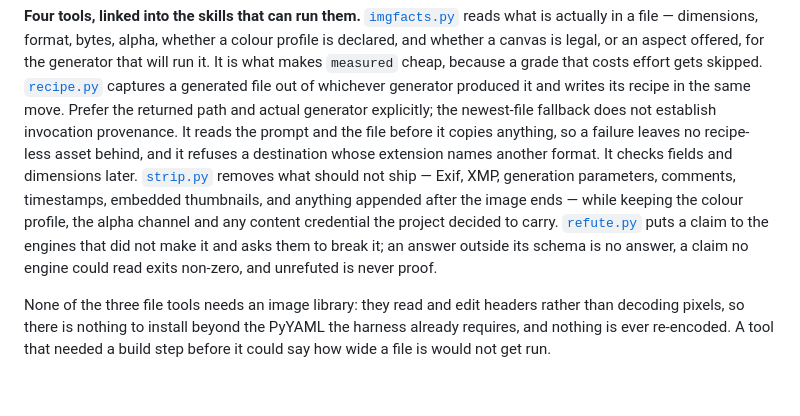
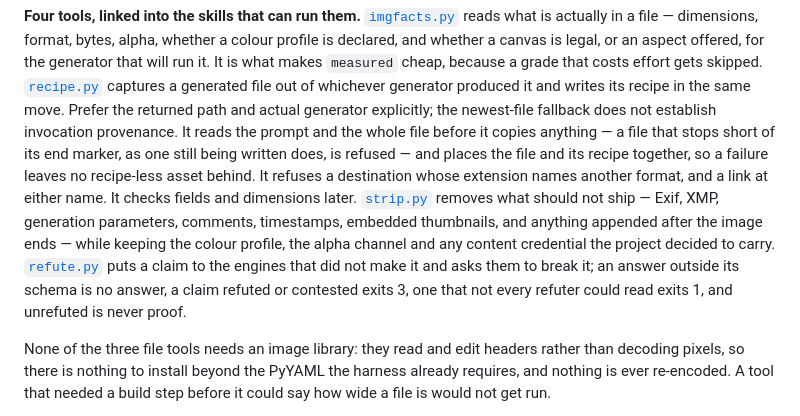
Before and after one commit to simota/image-skills, a Markdown page: README.md, the part around the change. Rendered like a GitHub page; blank space fills up the shorter version.

Commit message:
README: state capture's completeness check and placement, and refute's exit codes
Co-Authored-By: Claude Opus 5.5 <noreply@anthropic.com>
Claude-Session: https://claude.ai/code/session_0187FgqRHsji75cv9FyKULRo

```diff
--- a/README.md
+++ b/README.md
@@ -121,17 +121,19 @@ because a grade that costs effort gets skipped.
 [`recipe.py`](image-tools/recipe.py) captures a generated file out of whichever
 generator produced it and writes its recipe in the same move. Prefer the
 returned path and actual generator explicitly; the newest-file fallback does
-not establish invocation provenance. It reads the prompt and the file before it
-copies anything, so a failure leaves no recipe-less asset behind, and it refuses
-a destination whose extension names another format. It checks fields and
+not establish invocation provenance. It reads the prompt and the whole file
+before it copies anything — a file that stops short of its end marker, as one
+still being written does, is refused — and places the file and its recipe
+together, so a failure leaves no recipe-less asset behind. It refuses a
+destination whose extension names another format, and a link at either name. It checks fields and
 dimensions later. [`strip.py`](image-tools/strip.py) removes what
 should not ship — Exif, XMP, generation parameters, comments, timestamps,
 embedded thumbnails, and anything appended after the image ends — while
 keeping the colour profile, the alpha channel and any content credential the
 project decided to carry. [`refute.py`](image-tools/refute.py) puts a claim to
 the engines that did not make it and asks them to break it; an answer outside
-its schema is no answer, a claim no engine could read exits non-zero, and
-unrefuted is never proof.
+its schema is no answer, a claim refuted or contested exits 3, one that not
+every refuter could read exits 1, and unrefuted is never proof.
 
 None of the three file tools needs an image library: they read and edit headers rather than
 decoding pixels, so there is nothing to install beyond the PyYAML the harness
```
